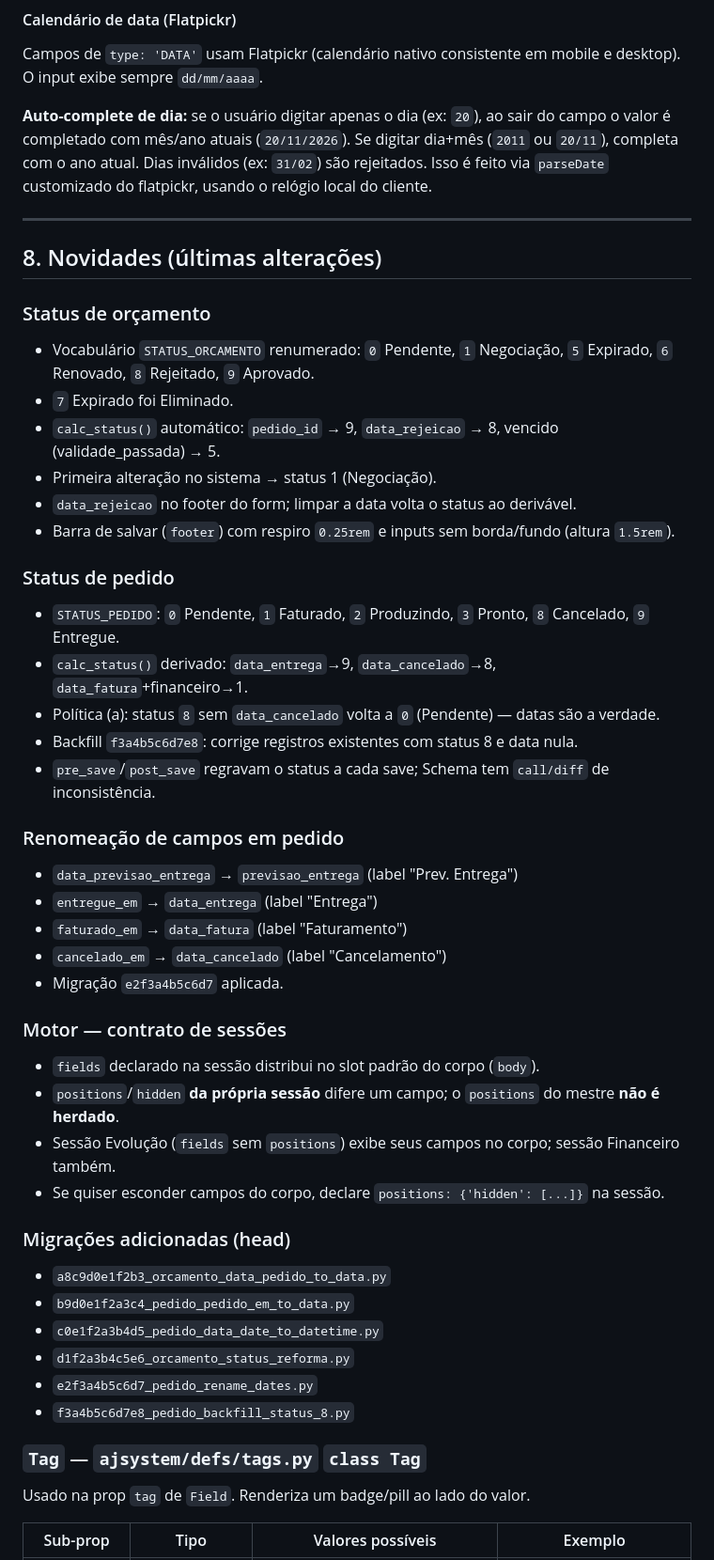
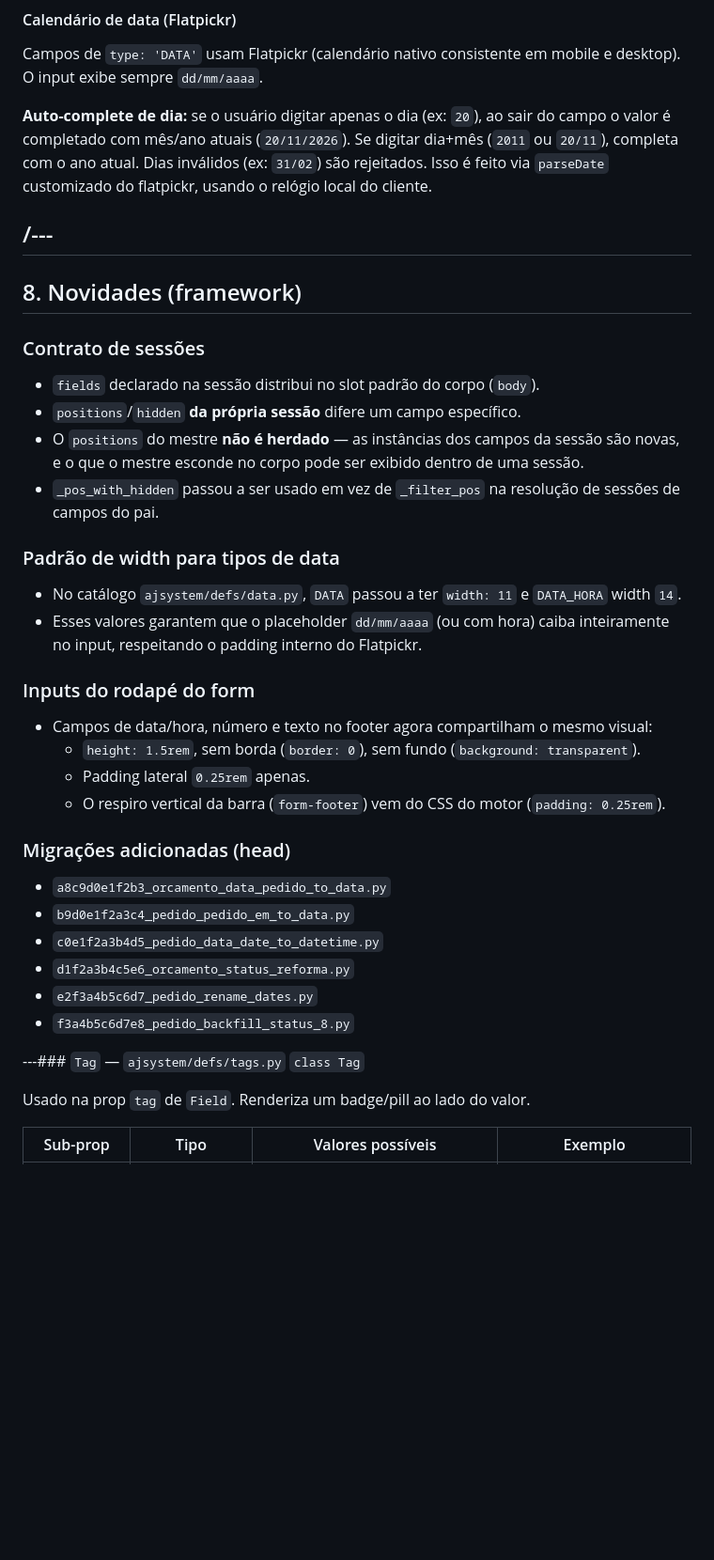
Before and after one commit to AECIOJ/algodoce, a Markdown page: ajsystem/README.md, the part around one of its changes. Shown at 94% size. GitHub-like rendering; blank space fills up the shorter version.

Commit message:
docs(ajsystem): remover histórico de app da seção Novidades

```diff
--- a/ajsystem/README.md
+++ b/ajsystem/README.md
@@ -793,37 +786,27 @@ Campos de `type: 'DATA'` usam Flatpickr (calendário nativo consistente em mobil
 
 **Auto-complete de dia:** se o usuário digitar apenas o dia (ex: `20`), ao sair do campo o valor é completado com mês/ano atuais (`20/11/2026`). Se digitar dia+mês (`2011` ou `20/11`), completa com o ano atual. Dias inválidos (ex: `31/02`) são rejeitados. Isso é feito via `parseDate` customizado do flatpickr, usando o relógio local do cliente.
 
----
 
-## 8. Novidades (últimas alterações)
+/---
+------
 
-### Status de orçamento
-- Vocabulário `STATUS_ORCAMENTO` renumerado: `0` Pendente, `1` Negociação, `5` Expirado, `6` Renovado, `8` Rejeitado, `9` Aprovado.
-- `7` Expirado foi Eliminado.
-- `calc_status()` automático: `pedido_id` → 9, `data_rejeicao` → 8, vencido (validade_passada) → 5.
-- Primeira alteração no sistema → status 1 (Negociação).
-- `data_rejeicao` no footer do form; limpar a data volta o status ao derivável.
-- Barra de salvar (`footer`) com respiro `0.25rem` e inputs sem borda/fundo (altura `1.5rem`).
+## 8. Novidades (framework)
 
-### Status de pedido
-- `STATUS_PEDIDO`: `0` Pendente, `1` Faturado, `2` Produzindo, `3` Pronto, `8` Cancelado, `9` Entregue.
-- `calc_status()` derivado: `data_entrega`→9, `data_cancelado`→8, `data_fatura`+financeiro→1.
-- Política (a): status `8` sem `data_cancelado` volta a `0` (Pendente) — datas são a verdade.
-- Backfill `f3a4b5c6d7e8`: corrige registros existentes com status 8 e data nula.
-- `pre_save`/`post_save` regravam o status a cada save; Schema tem `call/diff` de inconsistência.
+### Contrato de sessões
+- `fields` declarado na sessão distribui no slot padrão do corpo (`body`).
+- `positions`/`hidden` **da própria sessão** difere um campo específico.
+- O `positions` do mestre **não é herdado** — as instâncias dos campos da sessão são novas, e o que o mestre esconde no corpo pode ser exibido dentro de uma sessão.
+- `_pos_with_hidden` passou a ser usado em vez de `_filter_pos` na resolução de sessões de campos do pai.
 
-### Renomeação de campos em pedido
-- `data_previsao_entrega` → `previsao_entrega` (label "Prev. Entrega")
-- `entregue_em` → `data_entrega` (label "Entrega")
-- `faturado_em` → `data_fatura` (label "Faturamento")
-- `cancelado_em` → `data_cancelado` (label "Cancelamento")
-- Migração `e2f3a4b5c6d7` aplicada.
+### Padrão de width para tipos de data
+- No catálogo `ajsystem/defs/data.py`, `DATA` passou a ter `width: 11` e `DATA_HORA` width `14`.
+- Esses valores garantem que o placeholder `dd/mm/aaaa` (ou com hora) caiba inteiramente no input, respeitando o padding interno do Flatpickr.
 
-### Motor — contrato de sessões
-- `fields` declarado na sessão distribui no slot padrão do corpo (`body`).
-- `positions`/`hidden` **da própria sessão** difere um campo; o `positions` do mestre **não é herdado**.
-- Sessão Evolução (`fields` sem `positions`) exibe seus campos no corpo; sessão Financeiro também.
-- Se quiser esconder campos do corpo, declare `positions: {'hidden': [...]}` na sessão.
+### Inputs do rodapé do form
+- Campos de data/hora, número e texto no footer agora compartilham o mesmo visual:
+  - `height: 1.5rem`, sem borda (`border: 0`), sem fundo (`background: transparent`).
+  - Padding lateral `0.25rem` apenas.
+  - O respiro vertical da barra (`form-footer`) vem do CSS do motor (`padding: 0.25rem`).
 
 ### Migrações adicionadas (head)
 - `a8c9d0e1f2b3_orcamento_data_pedido_to_data.py`
@@ -833,7 +816,7 @@ Campos de `type: 'DATA'` usam Flatpickr (calendário nativo consistente em mobil
 - `e2f3a4b5c6d7_pedido_rename_dates.py`
 - `f3a4b5c6d7e8_pedido_backfill_status_8.py`
 
-### `Tag` — `ajsystem/defs/tags.py` `class Tag`
+---### `Tag` — `ajsystem/defs/tags.py` `class Tag`
 
 Usado na prop `tag` de `Field`. Renderiza um badge/pill ao lado do valor.
 
```
Also changed, not shown: other parts of ajsystem/README.md (+0 -7 lines).
